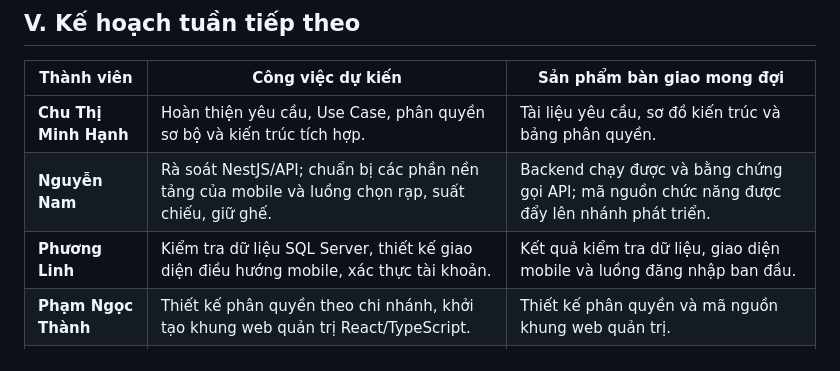
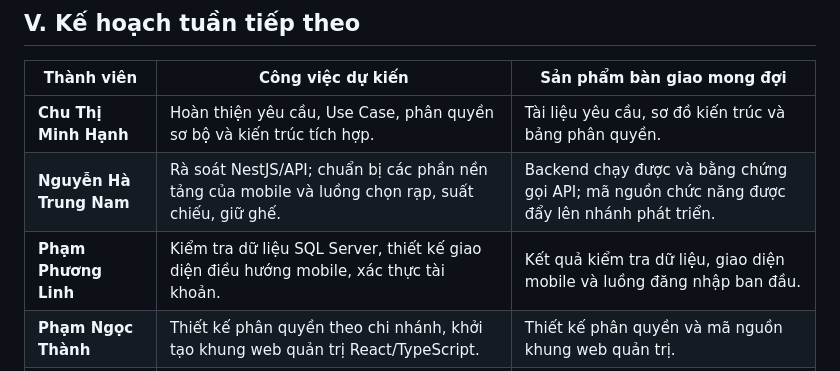
Before and after one commit to Minhhanh-zit/Ung_Dung_Dat_Ve_Xem_Phim, a Markdown page: docs/reports/Bao_cao_tien_do_tuan_1_2026-10-26.md, the part around the change. Drawn GitHub-style.

```diff
--- a/docs/reports/Bao_cao_tien_do_tuan_1_2026-10-26.md
+++ b/docs/reports/Bao_cao_tien_do_tuan_1_2026-10-26.md
@@ -53,8 +53,8 @@ Nhóm đã tạo repository riêng và lập **48 GitHub Issues (CV01–CV48)**,
 | Thành viên | Công việc dự kiến | Sản phẩm bàn giao mong đợi |
 |---|---|---|
 | **Chu Thị Minh Hạnh** | Hoàn thiện yêu cầu, Use Case, phân quyền sơ bộ và kiến trúc tích hợp. | Tài liệu yêu cầu, sơ đồ kiến trúc và bảng phân quyền. |
-| **Nguyễn Nam** | Rà soát NestJS/API; chuẩn bị các phần nền tảng của mobile và luồng chọn rạp, suất chiếu, giữ ghế. | Backend chạy được và bằng chứng gọi API; mã nguồn chức năng được đẩy lên nhánh phát triển. |
-| **Phương Linh** | Kiểm tra dữ liệu SQL Server, thiết kế giao diện điều hướng mobile, xác thực tài khoản. | Kết quả kiểm tra dữ liệu, giao diện mobile và luồng đăng nhập ban đầu. |
+| **Nguyễn Hà Trung Nam** | Rà soát NestJS/API; chuẩn bị các phần nền tảng của mobile và luồng chọn rạp, suất chiếu, giữ ghế. | Backend chạy được và bằng chứng gọi API; mã nguồn chức năng được đẩy lên nhánh phát triển. |
+| **Phạm Phương Linh** | Kiểm tra dữ liệu SQL Server, thiết kế giao diện điều hướng mobile, xác thực tài khoản. | Kết quả kiểm tra dữ liệu, giao diện mobile và luồng đăng nhập ban đầu. |
 | **Phạm Ngọc Thành** | Thiết kế phân quyền theo chi nhánh, khởi tạo khung web quản trị React/TypeScript. | Thiết kế phân quyền và mã nguồn khung web quản trị. |
 | **Nguyễn Quốc Tuấn** | Triển khai giao diện danh sách/chi tiết phim, chuẩn bị mẫu tài liệu và checklist kiểm thử UI. | Màn hình phim ban đầu, tài liệu và minh chứng kiểm thử. |
 
```
